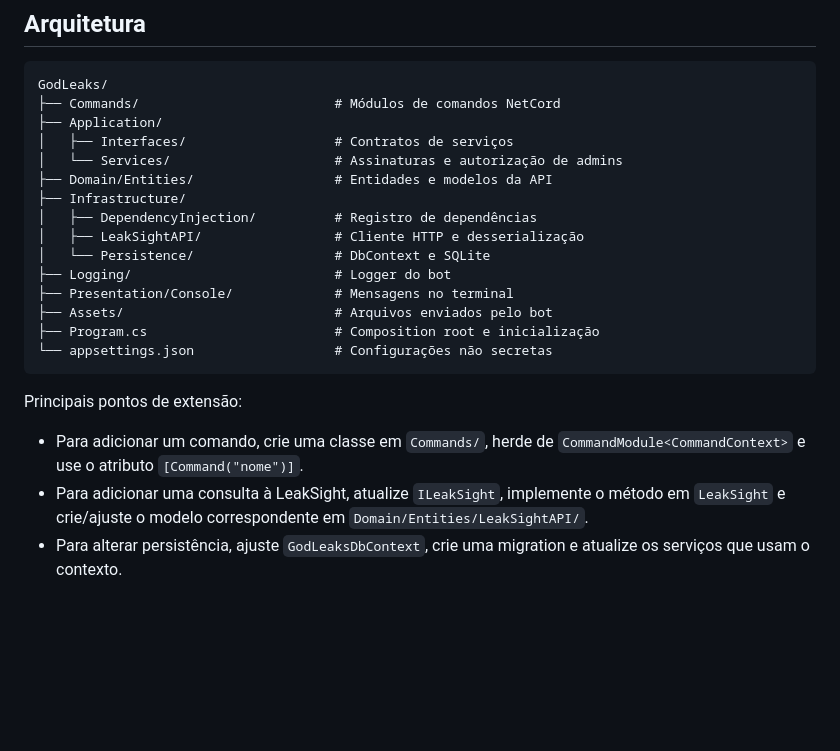
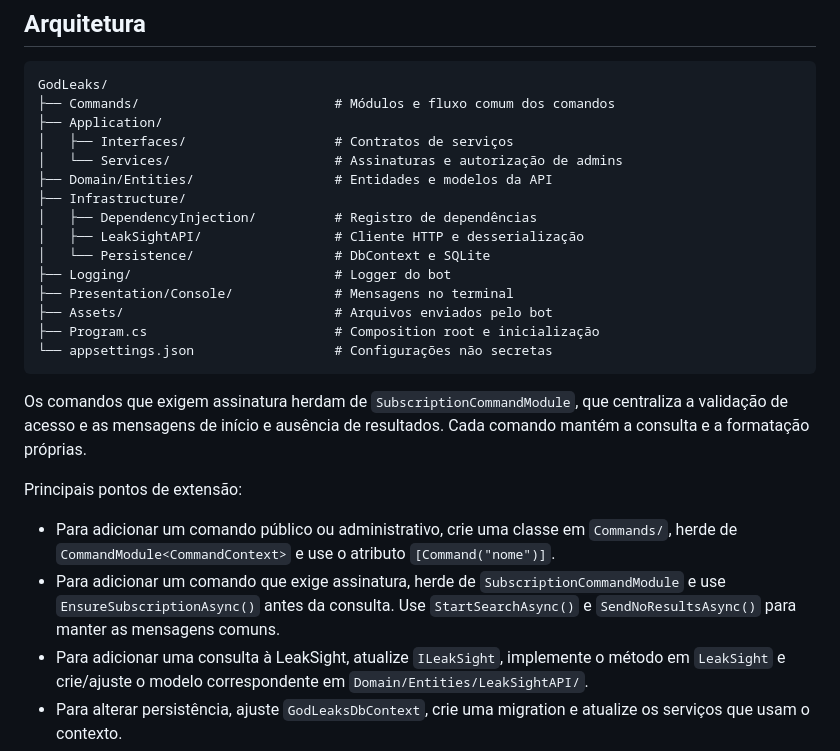
Before and after one commit to joaostack/GodLeaks, a Markdown page: README.md, the part around the change. GitHub-like rendering; blank space fills up the shorter version.

Commit message:
Documenta fluxo compartilhado dos comandos

````diff
--- a/README.md
+++ b/README.md
@@ -145,7 +145,7 @@ Assinaturas são consideradas válidas quando `IsActive = true` e `ExpiresAt` ai
 
 ```text
 GodLeaks/
-├── Commands/                         # Módulos de comandos NetCord
+├── Commands/                         # Módulos e fluxo comum dos comandos
 ├── Application/
 │   ├── Interfaces/                   # Contratos de serviços
 │   └── Services/                     # Assinaturas e autorização de admins
@@ -161,9 +161,12 @@ GodLeaks/
 └── appsettings.json                  # Configurações não secretas
 ```
 
+Os comandos que exigem assinatura herdam de `SubscriptionCommandModule`, que centraliza a validação de acesso e as mensagens de início e ausência de resultados. Cada comando mantém a consulta e a formatação próprias.
+
 Principais pontos de extensão:
 
-- Para adicionar um comando, crie uma classe em `Commands/`, herde de `CommandModule<CommandContext>` e use o atributo `[Command("nome")]`.
+- Para adicionar um comando público ou administrativo, crie uma classe em `Commands/`, herde de `CommandModule<CommandContext>` e use o atributo `[Command("nome")]`.
+- Para adicionar um comando que exige assinatura, herde de `SubscriptionCommandModule` e use `EnsureSubscriptionAsync()` antes da consulta. Use `StartSearchAsync()` e `SendNoResultsAsync()` para manter as mensagens comuns.
 - Para adicionar uma consulta à LeakSight, atualize `ILeakSight`, implemente o método em `LeakSight` e crie/ajuste o modelo correspondente em `Domain/Entities/LeakSightAPI/`.
 - Para alterar persistência, ajuste `GodLeaksDbContext`, crie uma migration e atualize os serviços que usam o contexto.
 - O registro de serviços fica em `AddServerCtlServices()`; mantenha dependências externas fora dos módulos de comando quando possível.
````
